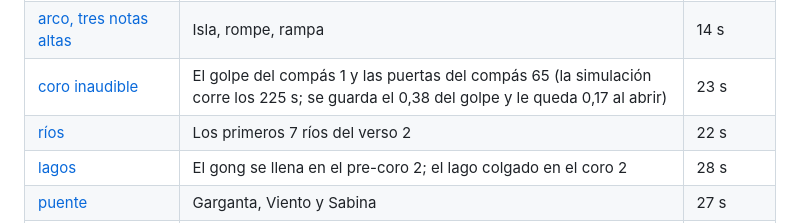
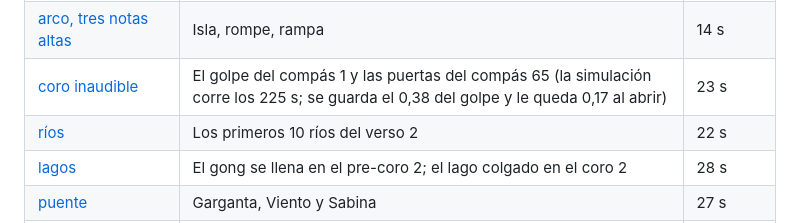
Before and after one commit to canekzapata/trabajodeserver, a Markdown page: canciones/el-rift-se-abre/README.md, the part around the change. GitHub-like rendering.

Commit message:
El rift se abre: corrige el número de ríos en la toma
Co-Authored-By: Claude Opus 5.5 <noreply@anthropic.com>
Claude-Session: https://claude.ai/code/session_01NMCaPXZ9KpkiC1cAFneprm

```diff
--- a/canciones/el-rift-se-abre/README.md
+++ b/canciones/el-rift-se-abre/README.md
@@ -94,7 +94,7 @@ Ocho, como se acordó, con tres cambios que se explican abajo.
 | [ataques y resonancias](tomas/ataques-y-resonancias-e802c268d0e3.m4a) | Los cinco ataques del trombón con la resonancia de cada época | 26 s |
 | [arco, tres notas altas](tomas/arco-tres-notas-altas-cd0de2ce9b3d.m4a) | Isla, rompe, rampa | 14 s |
 | [coro inaudible](tomas/coro-inaudible-db68aaf9d1f7.m4a) | El golpe del compás 1 y las puertas del compás 65 (la simulación corre los 225 s; se guarda el 0,38 del golpe y le queda 0,17 al abrir) | 23 s |
-| [ríos](tomas/rios-823203fc46ea.m4a) | Los primeros 7 ríos del verso 2 | 22 s |
+| [ríos](tomas/rios-823203fc46ea.m4a) | Los primeros 10 ríos del verso 2 | 22 s |
 | [lagos](tomas/lagos-2ca5992ced75.m4a) | El gong se llena en el pre-coro 2; el lago colgado en el coro 2 | 28 s |
 | [puente](tomas/puente-8aeea489cb41.m4a) | Garganta, Viento y Sabina | 27 s |
 | [coro convencional](tomas/coro-convencional-9adfb64a7b50.m4a) | La prueba de la pregunta 5: piano y cuerdas en temperado, sin terreno | 29 s |
```
